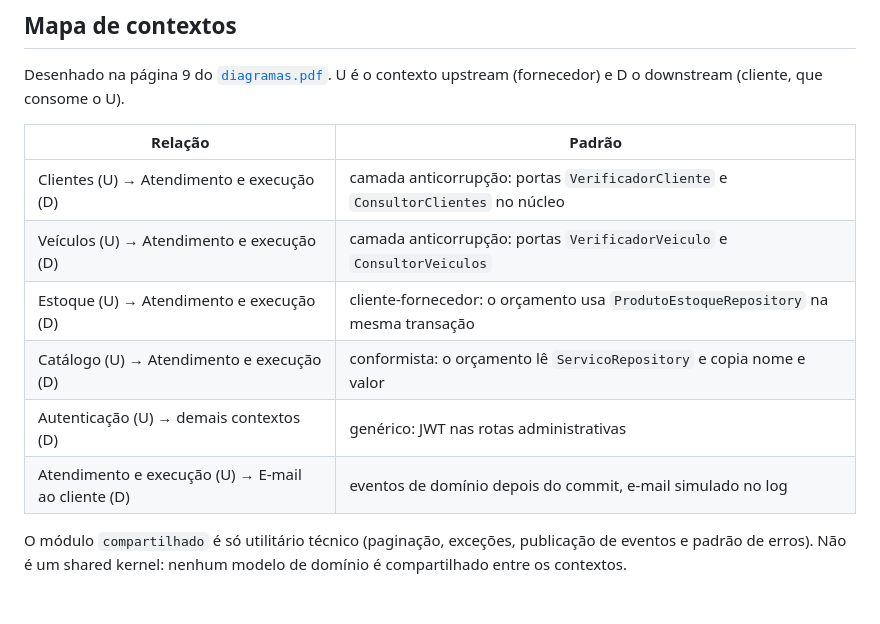
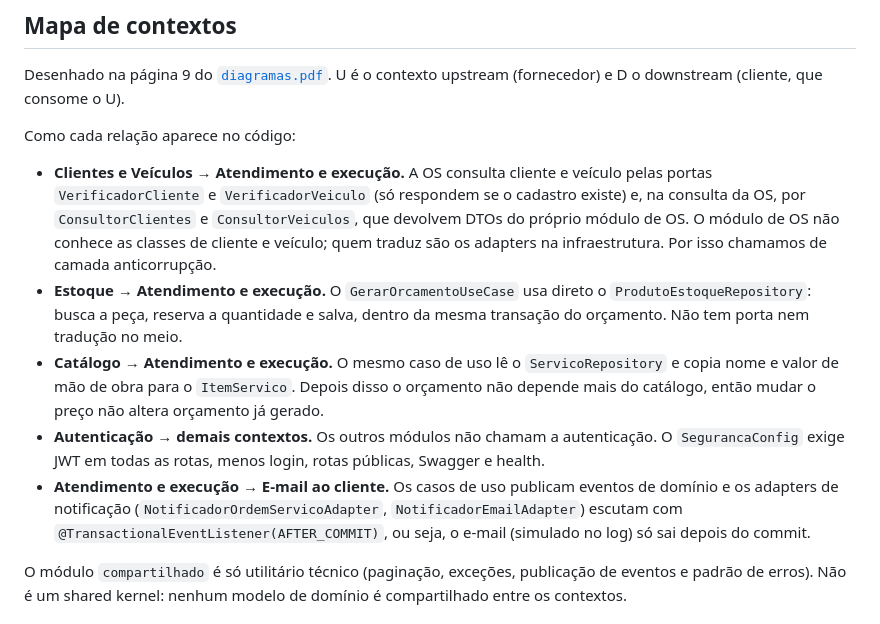
Before and after one commit to FIAP-18SOAT-Grupo31/oficina-mecanica, a Markdown page: docs/ddd/linguagem-ubiqua.md, the part around the change. GitHub-like rendering.

Commit message:
docs: ajusta resultado de segredos e relacoes entre contextos

```diff
--- a/docs/ddd/linguagem-ubiqua.md
+++ b/docs/ddd/linguagem-ubiqua.md
@@ -82,14 +82,13 @@ Fontes:
 
 Desenhado na página 9 do [`diagramas.pdf`](diagramas.pdf). U é o contexto upstream (fornecedor) e D o downstream (cliente, que consome o U).
 
-| Relação | Padrão |
-|---|---|
-| Clientes (U) → Atendimento e execução (D) | camada anticorrupção: portas `VerificadorCliente` e `ConsultorClientes` no núcleo |
-| Veículos (U) → Atendimento e execução (D) | camada anticorrupção: portas `VerificadorVeiculo` e `ConsultorVeiculos` |
-| Estoque (U) → Atendimento e execução (D) | cliente-fornecedor: o orçamento usa `ProdutoEstoqueRepository` na mesma transação |
-| Catálogo (U) → Atendimento e execução (D) | conformista: o orçamento lê `ServicoRepository` e copia nome e valor |
-| Autenticação (U) → demais contextos (D) | genérico: JWT nas rotas administrativas |
-| Atendimento e execução (U) → E-mail ao cliente (D) | eventos de domínio depois do commit, e-mail simulado no log |
+Como cada relação aparece no código:
+
+- **Clientes e Veículos → Atendimento e execução.** A OS consulta cliente e veículo pelas portas `VerificadorCliente` e `VerificadorVeiculo` (só respondem se o cadastro existe) e, na consulta da OS, por `ConsultorClientes` e `ConsultorVeiculos`, que devolvem DTOs do próprio módulo de OS. O módulo de OS não conhece as classes de cliente e veículo; quem traduz são os adapters na infraestrutura. Por isso chamamos de camada anticorrupção.
+- **Estoque → Atendimento e execução.** O `GerarOrcamentoUseCase` usa direto o `ProdutoEstoqueRepository`: busca a peça, reserva a quantidade e salva, dentro da mesma transação do orçamento. Não tem porta nem tradução no meio.
+- **Catálogo → Atendimento e execução.** O mesmo caso de uso lê o `ServicoRepository` e copia nome e valor de mão de obra para o `ItemServico`. Depois disso o orçamento não depende mais do catálogo, então mudar o preço não altera orçamento já gerado.
+- **Autenticação → demais contextos.** Os outros módulos não chamam a autenticação. O `SegurancaConfig` exige JWT em todas as rotas, menos login, rotas públicas, Swagger e health.
+- **Atendimento e execução → E-mail ao cliente.** Os casos de uso publicam eventos de domínio e os adapters de notificação (`NotificadorOrdemServicoAdapter`, `NotificadorEmailAdapter`) escutam com `@TransactionalEventListener(AFTER_COMMIT)`, ou seja, o e-mail (simulado no log) só sai depois do commit.
 
 O módulo `compartilhado` é só utilitário técnico (paginação, exceções, publicação de eventos e padrão de erros). Não é um shared kernel: nenhum modelo de domínio é compartilhado entre os contextos.
 
```
Also changed, not shown: docs/seguranca/relatorio-vulnerabilidades.md (+1 -1 lines).
